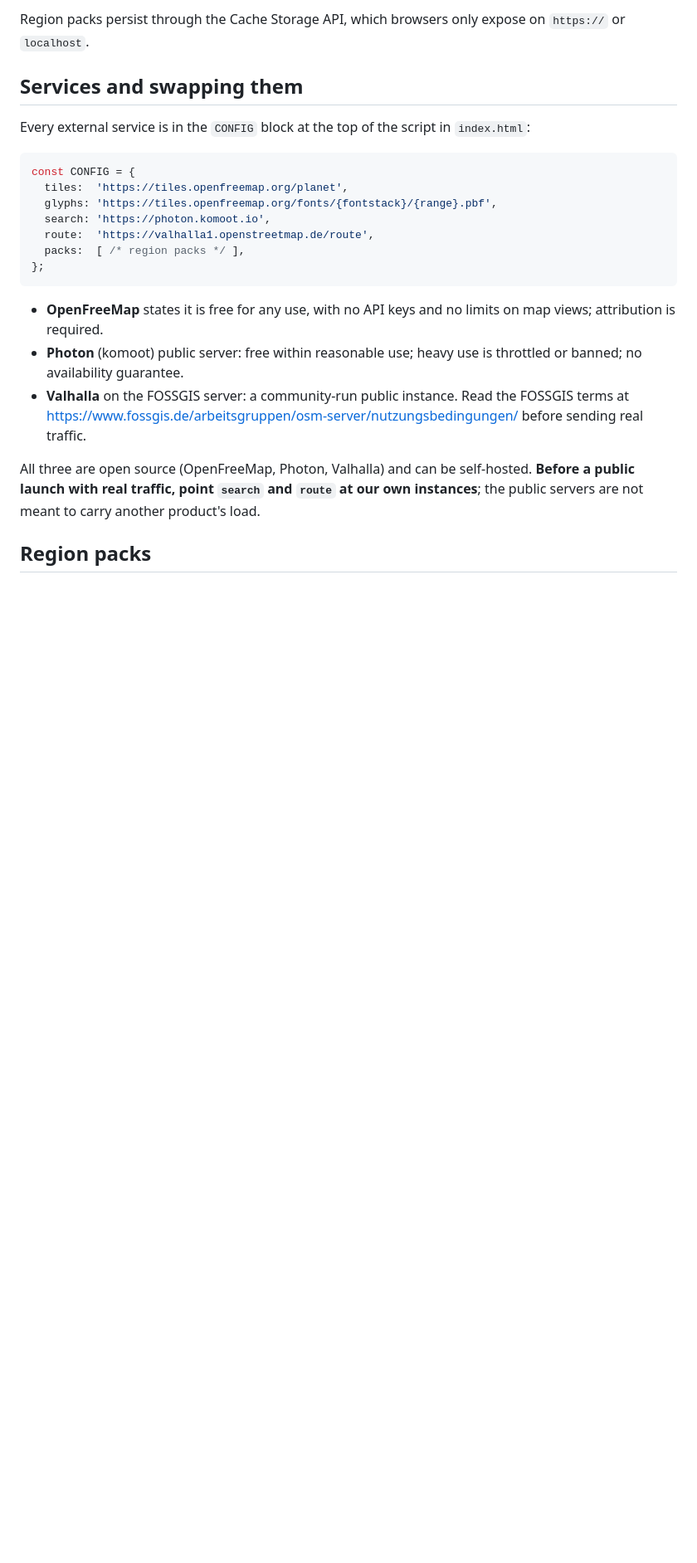
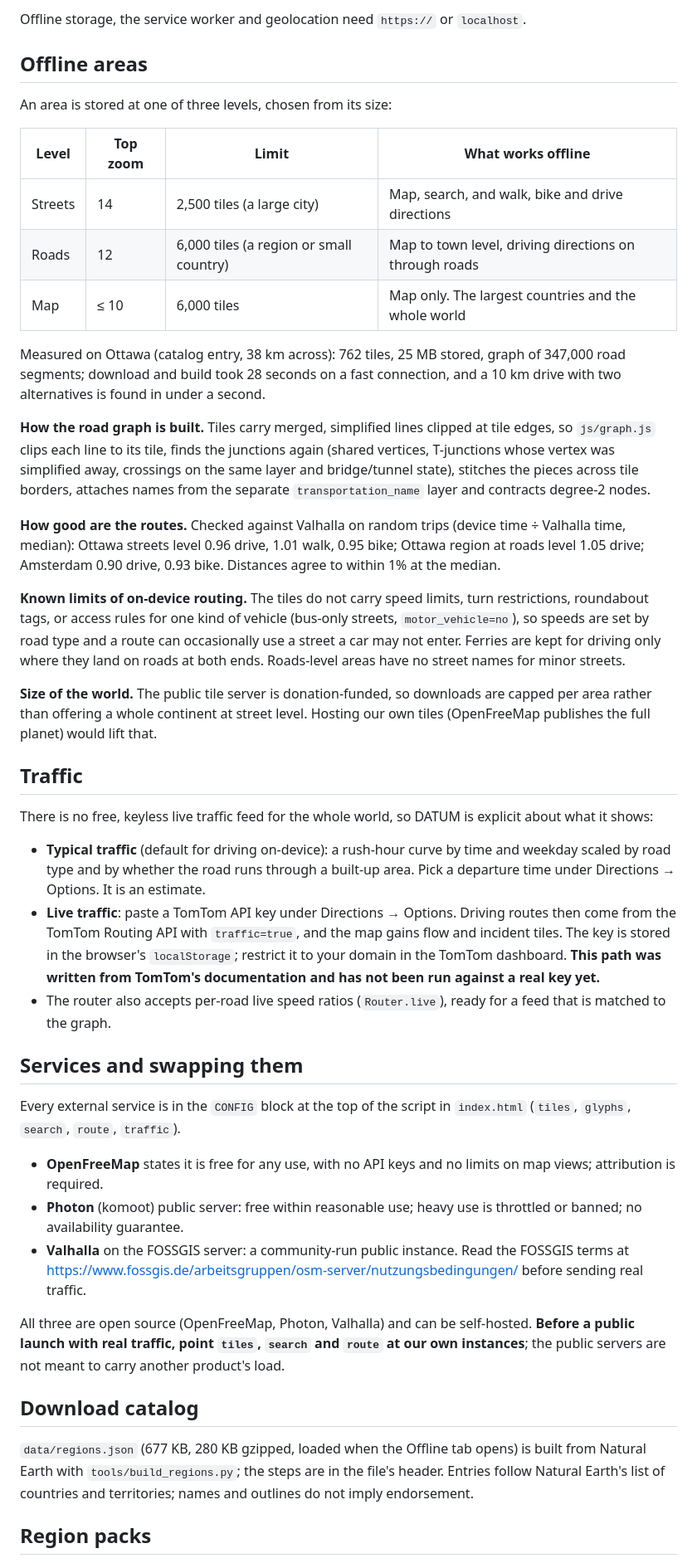
Before and after one commit to aaakaind/datum-maps, a Markdown page: README.md, the part around one of its changes. Shown at 83% size. Drawn GitHub-style; blank space fills up the shorter version.

````diff
--- a/README.md
+++ b/README.md
@@ -33,22 +42,62 @@ python3 -m http.server 8080
 ```
 
-Region packs persist through the Cache Storage API, which browsers only expose on
-`https://` or `localhost`.
+Offline storage, the service worker and geolocation need `https://` or `localhost`.
+
+## Offline areas
+
+An area is stored at one of three levels, chosen from its size:
+
+| Level | Top zoom | Limit | What works offline |
+|---|---|---|---|
+| Streets | 14 | 2,500 tiles (a large city) | Map, search, and walk, bike and drive directions |
+| Roads | 12 | 6,000 tiles (a region or small country) | Map to town level, driving directions on through roads |
+| Map | ≤ 10 | 6,000 tiles | Map only. The largest countries and the whole world |
+
+Measured on Ottawa (catalog entry, 38 km across): 762 tiles, 25 MB stored, graph of
+347,000 road segments; download and build took 28 seconds on a fast connection, and a
+10 km drive with two alternatives is found in under a second.
+
+**How the road graph is built.** Tiles carry merged, simplified lines clipped at tile
+edges, so `js/graph.js` clips each line to its tile, finds the junctions again (shared
+vertices, T-junctions whose vertex was simplified away, crossings on the same layer and
+bridge/tunnel state), stitches the pieces across tile borders, attaches names from the
+separate `transportation_name` layer and contracts degree-2 nodes.
+
+**How good are the routes.** Checked against Valhalla on random trips (device time ÷
+Valhalla time, median): Ottawa streets level 0.96 drive, 1.01 walk, 0.95 bike; Ottawa
+region at roads level 1.05 drive; Amsterdam 0.90 drive, 0.93 bike. Distances agree to
+within 1% at the median.
+
+**Known limits of on-device routing.** The tiles do not carry speed limits, turn
+restrictions, roundabout tags, or access rules for one kind of vehicle (bus-only streets,
+`motor_vehicle=no`), so speeds are set by road type and a route can occasionally use a
+street a car may not enter. Ferries are kept for driving only where they land on roads
+at both ends. Roads-level areas have no street names for minor streets.
+
+**Size of the world.** The public tile server is donation-funded, so downloads are
+capped per area rather than offering a whole continent at street level. Hosting our own
+tiles (OpenFreeMap publishes the full planet) would lift that.
+
+## Traffic
+
+There is no free, keyless live traffic feed for the whole world, so DATUM is explicit
+about what it shows:
+
+- **Typical traffic** (default for driving on-device): a rush-hour curve by time and
+  weekday scaled by road type and by whether the road runs through a built-up area. Pick
+  a departure time under Directions → Options. It is an estimate.
+- **Live traffic**: paste a TomTom API key under Directions → Options. Driving routes
+  then come from the TomTom Routing API with `traffic=true`, and the map gains flow and
+  incident tiles. The key is stored in the browser's `localStorage`; restrict it to your
+  domain in the TomTom dashboard. **This path was written from TomTom's documentation and
+  has not been run against a real key yet.**
+- The router also accepts per-road live speed ratios (`Router.live`), ready for a feed
+  that is matched to the graph.
 
 ## Services and swapping them
 
 Every external service is in the `CONFIG` block at the top of the script in
-`index.html`:
-
-```js
-const CONFIG = {
-  tiles:  'https://tiles.openfreemap.org/planet',
-  glyphs: 'https://tiles.openfreemap.org/fonts/{fontstack}/{range}.pbf',
-  search: 'https://photon.komoot.io',
-  route:  'https://valhalla1.openstreetmap.de/route',
-  packs:  [ /* region packs */ ],
-};
-```
+`index.html` (`tiles`, `glyphs`, `search`, `route`, `traffic`).
 
 - **OpenFreeMap** states it is free for any use, with no API keys and no limits on
   map views; attribution is required.
@@ -59,8 +108,15 @@ const CONFIG = {
   before sending real traffic.
 
 All three are open source (OpenFreeMap, Photon, Valhalla) and can be self-hosted.
-**Before a public launch with real traffic, point `search` and `route` at our own
-instances**; the public servers are not meant to carry another product's load.
+**Before a public launch with real traffic, point `tiles`, `search` and `route` at our
+own instances**; the public servers are not meant to carry another product's load.
+
+## Download catalog
+
+`data/regions.json` (677 KB, 280 KB gzipped, loaded when the Offline tab opens) is built
+from Natural Earth with `tools/build_regions.py`; the steps are in the file's header.
+Entries follow Natural Earth's list of countries and territories; names and outlines do
+not imply endorsement.
 
 ## Region packs
 
````
Also changed, not shown: other parts of README.md (+26 -16 lines), docs/screenshots/navigation.png (added), 8 other files.
